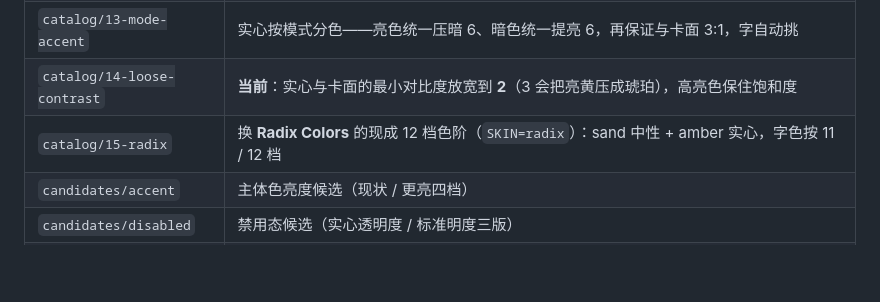
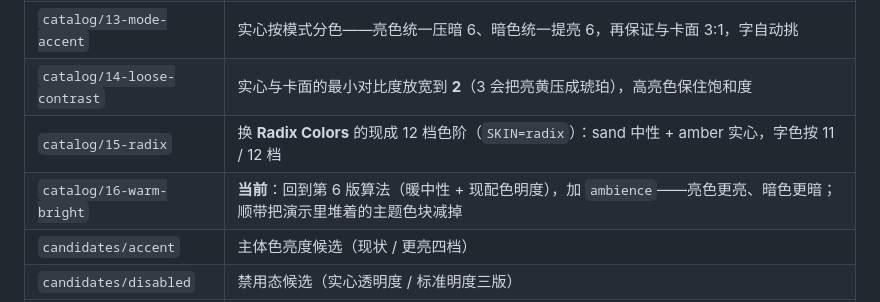
Before and after one commit to MDTCopper/launcher, a Markdown page: design_shots/README.md, the part around the change. GitHub-like rendering; blank space fills up the shorter version.

Commit message:
样张索引补第 16 代

```diff
--- a/design_shots/README.md
+++ b/design_shots/README.md
@@ -25,8 +25,9 @@ dart 'C:\Software\flutter\bin\cache\flutter_tools.snapshot' test test/design_ren
 | `catalog/11-true-seed` | 实心照种子自己的明度出（不再为白字压暗），白字不够 4.5 就自动换深色字 |
 | `catalog/12-mode-accent` | 过渡版：只为满足「实心与卡面 ≥3」而按模式调整明度（黄青会变） |
 | `catalog/13-mode-accent` | 实心按模式分色——亮色统一压暗 6、暗色统一提亮 6，再保证与卡面 3:1，字自动挑 |
-| `catalog/14-loose-contrast` | **当前**：实心与卡面的最小对比度放宽到 **2**（3 会把亮黄压成琥珀），高亮色保住饱和度 |
+| `catalog/14-loose-contrast` | 实心与卡面的最小对比度放宽到 **2**（3 会把亮黄压成琥珀），高亮色保住饱和度 |
 | `catalog/15-radix` | 换 **Radix Colors** 的现成 12 档色阶（`SKIN=radix`）：sand 中性 + amber 实心，字色按 11 / 12 档 |
+| `catalog/16-warm-bright` | **当前**：回到第 6 版算法（暖中性 + 现配色明度），加 `ambience`——亮色更亮、暗色更暗；顺带把演示里堆着的主题色块减掉 |
 | `candidates/accent` | 主体色亮度候选（现状 / 更亮四档） |
 | `candidates/disabled` | 禁用态候选（实心透明度 / 标准明度三版） |
 | `candidates/seed` | 种子配色：色相 / 色度四组对照（`compare.png`）、调试页样张（`seed_lab.png`）、六种种子 → 实心输出（`seed_output.png`）、实心与卡面最小对比度 3 / 2.5 / 2 / 1.6 对照（`accent_contrast.png`） |
```
